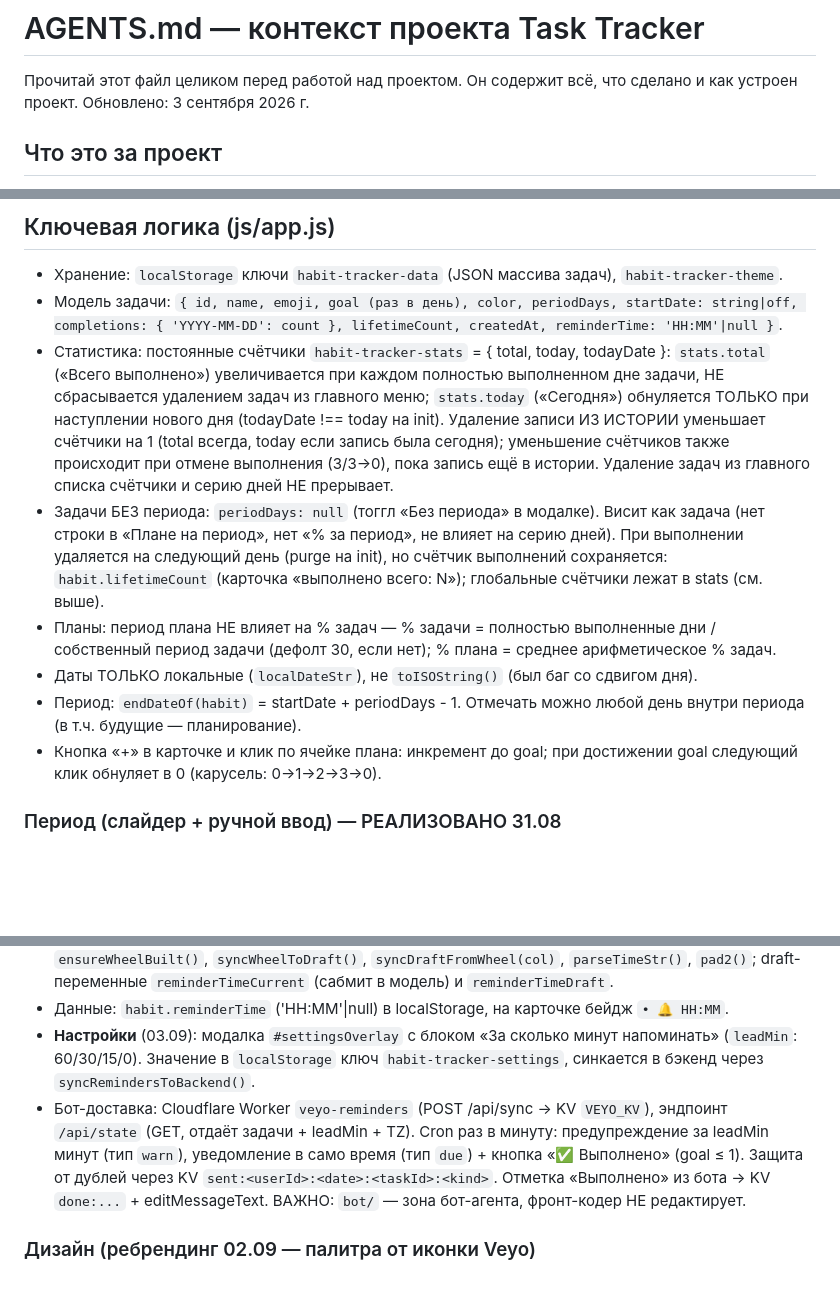
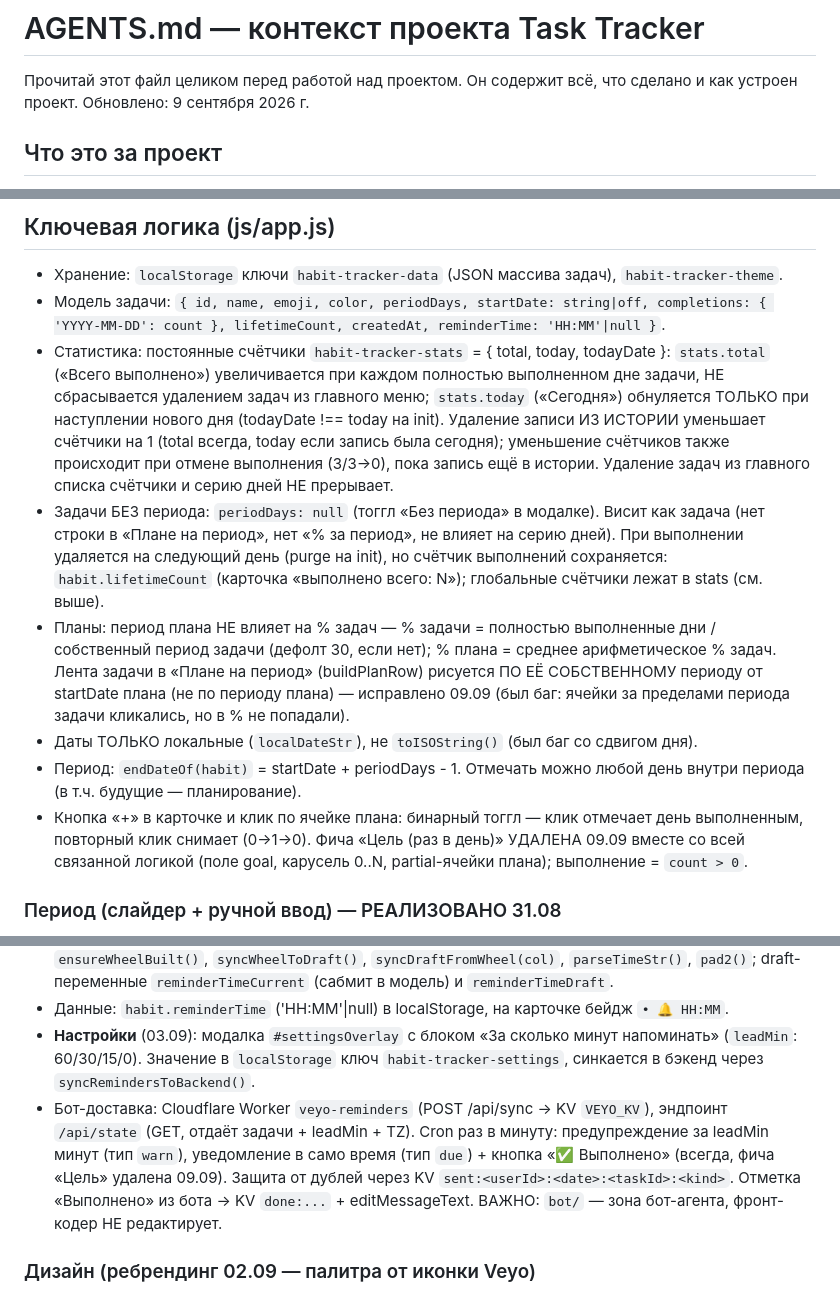
Before and after one commit to soranocode/veyo-tracker, a Markdown page: AGENTS.md, 3 parts joined by grey strips. GitHub-like rendering; blank space fills up the shorter version.

Commit message:
Docs: AGENTS.md 09.09 — goal removed (binary toggle, always-Done button), plan-row own-period fix

```diff
--- a/AGENTS.md
+++ b/AGENTS.md
@@ -1,7 +1,7 @@
 # AGENTS.md — контекст проекта Task Tracker
 
 Прочитай этот файл целиком перед работой над проектом. Он содержит всё, что сделано и как устроен проект.
-Обновлено: 3 сентября 2026 г.
+Обновлено: 9 сентября 2026 г.
 
 ## Что это за проект
 
@@ -44,13 +44,13 @@ $tg = $root.Replace('<meta name="viewport" content="width=device-width, initial-
 ## Ключевая логика (js/app.js)
 
 - Хранение: `localStorage` ключи `habit-tracker-data` (JSON массива задач), `habit-tracker-theme`.
-- Модель задачи: `{ id, name, emoji, goal (раз в день), color, periodDays, startDate: string|off, completions: { 'YYYY-MM-DD': count }, lifetimeCount, createdAt, reminderTime: 'HH:MM'|null }`.
+- Модель задачи: `{ id, name, emoji, color, periodDays, startDate: string|off, completions: { 'YYYY-MM-DD': count }, lifetimeCount, createdAt, reminderTime: 'HH:MM'|null }`.
 - Статистика: постоянные счётчики `habit-tracker-stats` = { total, today, todayDate }: `stats.total` («Всего выполнено») увеличивается при каждом полностью выполненном дне задачи, НЕ сбрасывается удалением задач из главного меню; `stats.today` («Сегодня») обнуляется ТОЛЬКО при наступлении нового дня (todayDate !== today на init). Удаление записи ИЗ ИСТОРИИ уменьшает счётчики на 1 (total всегда, today если запись была сегодня); уменьшение счётчиков также происходит при отмене выполнения (3/3→0), пока запись ещё в истории. Удаление задач из главного списка счётчики и серию дней НЕ прерывает.
 - Задачи БЕЗ периода: `periodDays: null` (тоггл «Без периода» в модалке). Висит как задача (нет строки в «Плане на период», нет «% за период», не влияет на серию дней). При выполнении удаляется на следующий день (purge на init), но счётчик выполнений сохраняется: `habit.lifetimeCount` (карточка «выполнено всего: N»); глобальные счётчики лежат в stats (см. выше).
-- Планы: период плана НЕ влияет на % задач — % задачи = полностью выполненные дни / собственный период задачи (дефолт 30, если нет); % плана = среднее арифметическое % задач.
+- Планы: период плана НЕ влияет на % задач — % задачи = полностью выполненные дни / собственный период задачи (дефолт 30, если нет); % плана = среднее арифметическое % задач. Лента задачи в «Плане на период» (buildPlanRow) рисуется ПО ЕЁ СОБСТВЕННОМУ периоду от startDate плана (не по периоду плана) — исправлено 09.09 (был баг: ячейки за пределами периода задачи кликались, но в % не попадали).
 - Даты ТОЛЬКО локальные (`localDateStr`), не `toISOString()` (был баг со сдвигом дня).
 - Период: `endDateOf(habit)` = startDate + periodDays - 1. Отмечать можно любой день внутри периода (в т.ч. будущие — планирование).
-- Кнопка «+» в карточке и клик по ячейке плана: инкремент до goal; при достижении goal следующий клик обнуляет в 0 (карусель: 0→1→2→3→0).
+- Кнопка «+» в карточке и клик по ячейке плана: бинарный тоггл — клик отмечает день выполненным, повторный клик снимает (0→1→0). Фича «Цель (раз в день)» УДАЛЕНА 09.09 вместе со всей связанной логикой (поле goal, карусель 0..N, partial-ячейки плана); выполнение = `count > 0`.
 
 ### Период (слайдер + ручной ввод) — РЕАЛИЗОВАНО 31.08
 - Шкала ступенчатая: `PERIOD_STEPS = [1,2,3,4,5,6,7,14,21,28,30,60,90,120,150,180,210,240,270,300,330,360]` (сначала дни 1-6, потом недели 7/14/21/28, потом месяцы 30..360).
@@ -79,7 +79,7 @@ $tg = $root.Replace('<meta name="viewport" content="width=device-width, initial-
 - Логика на уровне IIFE: `openTimePicker()`, `closeTimePicker()`, `updateReminderDisplay()`, `ensureWheelBuilt()`, `syncWheelToDraft()`, `syncDraftFromWheel(col)`, `parseTimeStr()`, `pad2()`; draft-переменные `reminderTimeCurrent` (сабмит в модель) и `reminderTimeDraft`.
 - Данные: `habit.reminderTime` ('HH:MM'|null) в localStorage, на карточке бейдж `• 🔔 HH:MM`.
 - **Настройки** (03.09): модалка `#settingsOverlay` с блоком «За сколько минут напоминать» (`leadMin`: 60/30/15/0). Значение в `localStorage` ключ `habit-tracker-settings`, синкается в бэкенд через `syncRemindersToBackend()`.
-- Бот-доставка: Cloudflare Worker `veyo-reminders` (POST /api/sync → KV `VEYO_KV`), эндпоинт `/api/state` (GET, отдаёт задачи + leadMin + TZ). Cron раз в минуту: предупреждение за leadMin минут (тип `warn`), уведомление в само время (тип `due`) + кнопка «✅ Выполнено» (goal ≤ 1). Защита от дублей через KV `sent:<userId>:<date>:<taskId>:<kind>`. Отметка «Выполнено» из бота → KV `done:...` + editMessageText. ВАЖНО: `bot/` — зона бот-агента, фронт-кодер НЕ редактирует.
+- Бот-доставка: Cloudflare Worker `veyo-reminders` (POST /api/sync → KV `VEYO_KV`), эндпоинт `/api/state` (GET, отдаёт задачи + leadMin + TZ). Cron раз в минуту: предупреждение за leadMin минут (тип `warn`), уведомление в само время (тип `due`) + кнопка «✅ Выполнено» (всегда, фича «Цель» удалена 09.09). Защита от дублей через KV `sent:<userId>:<date>:<taskId>:<kind>`. Отметка «Выполнено» из бота → KV `done:...` + editMessageText. ВАЖНО: `bot/` — зона бот-агента, фронт-кодер НЕ редактирует.
 
 ### Дизайн (ребрендинг 02.09 — палитра от иконки Veyo)
 - Бренд-градиент иконки: `#31C7F8 → #1A95EA`, `--primary: #22a2f0`; фиолетовый убран.
```
